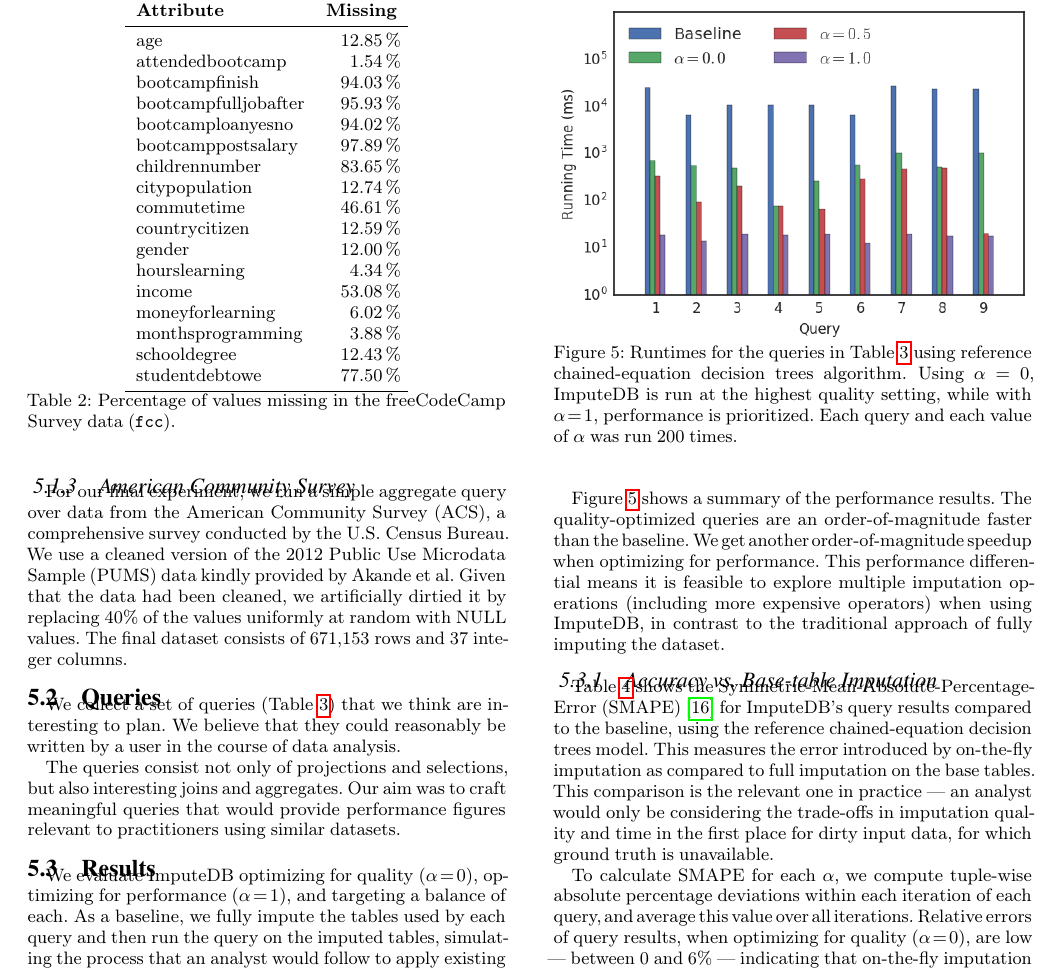
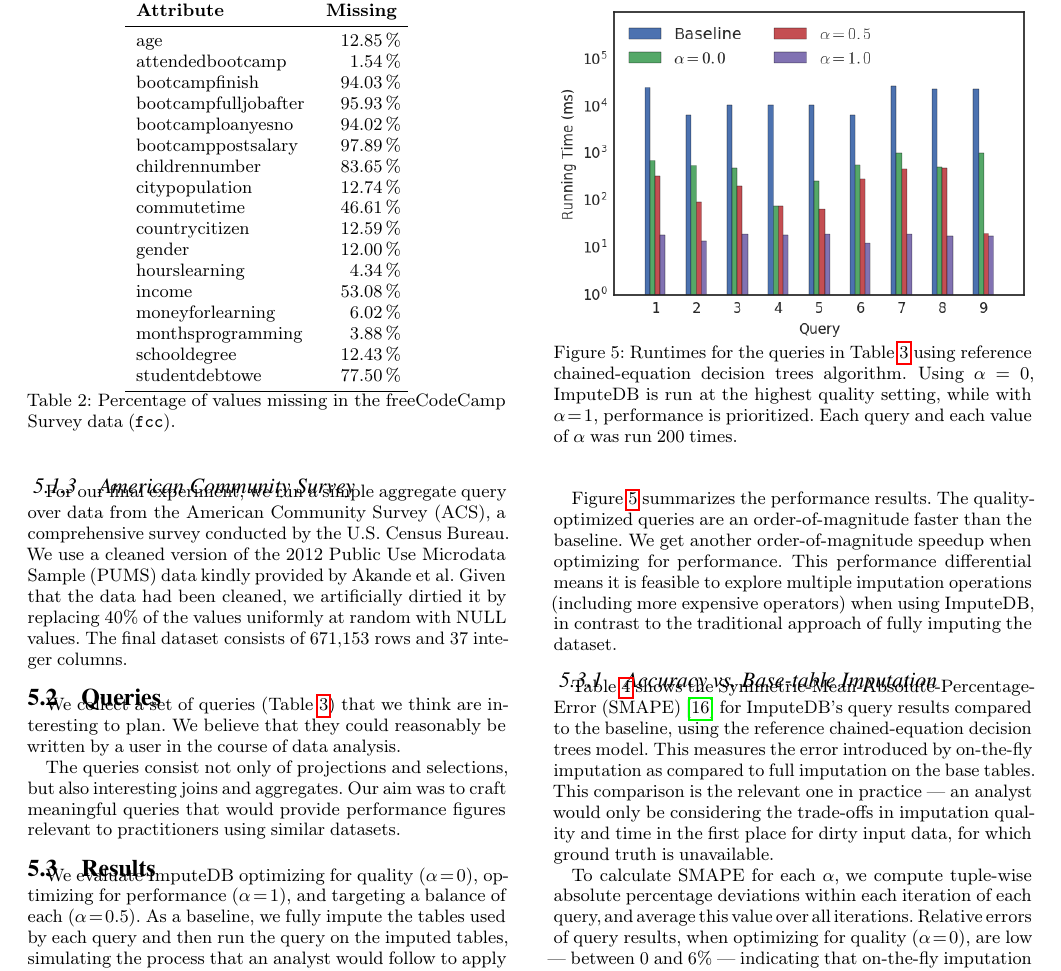
Before and after one commit to mitdbg/imputedb, a LaTeX document (paper/main.tex, which reads paper/experiments.tex): part of page 8 of 13, cut so that both start at the same text. Compiled offline with pdfLaTeX.

Commit message:
paper: minor changes

```diff
--- a/paper/experiments.tex
+++ b/paper/experiments.tex
@@ -120,11 +120,11 @@
 \subsection{Results}\label{sec:results}
 
 We evaluate \ProjectName{} optimizing for quality ($\alpha=0$), optimizing for performance
-($\alpha=1$), and targeting a balance of each. As a baseline, we fully impute the tables
+($\alpha=1$), and targeting a balance of each ($\alpha = 0.5$). As a baseline, we fully impute the tables
 used by each query and then run the query on the imputed tables, simulating the process that
 an analyst would follow to apply existing imputation techniques.
 
-\Cref{fig:runtimes} shows a summary of the performance results. The quality-optimized
+\Cref{fig:runtimes} summarizes the performance results. The quality-optimized
 queries are an order-of-magnitude faster than the baseline. We get another order-of-magnitude speedup when optimizing for performance. This performance
 differential means it is feasible
 to explore multiple imputation operations (including more expensive operators) when using
```
Also changed, not shown: paper/main.tex (+1 -1 lines), paper/experiments.tex (4 more changed lines).
